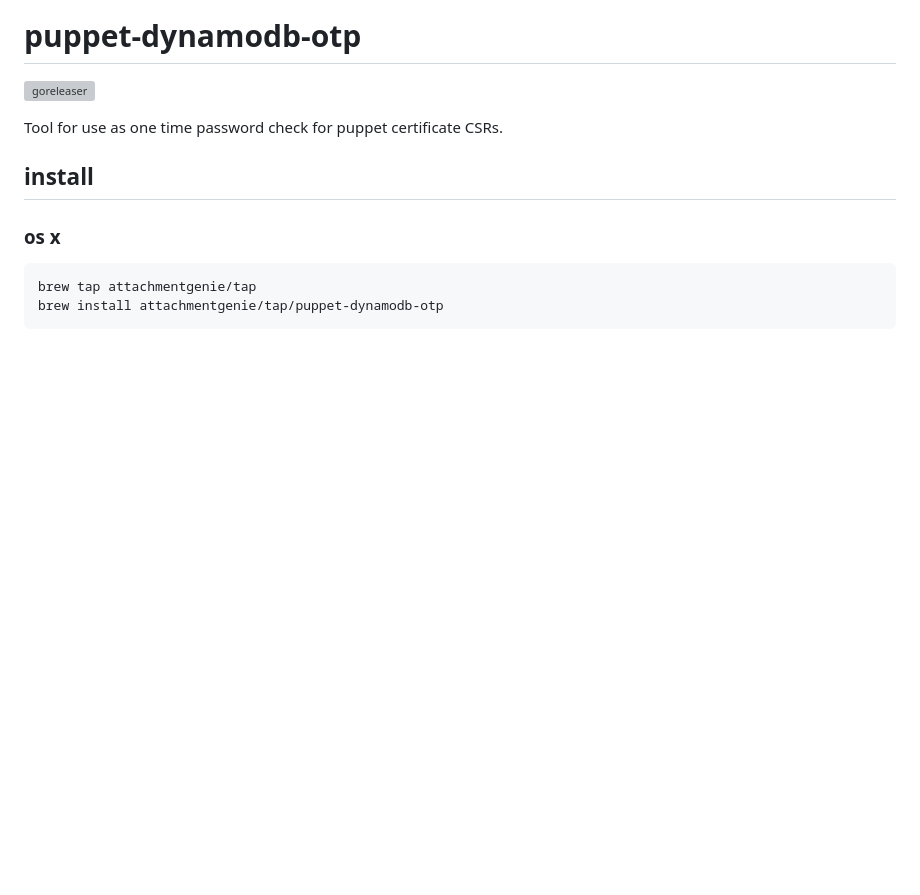
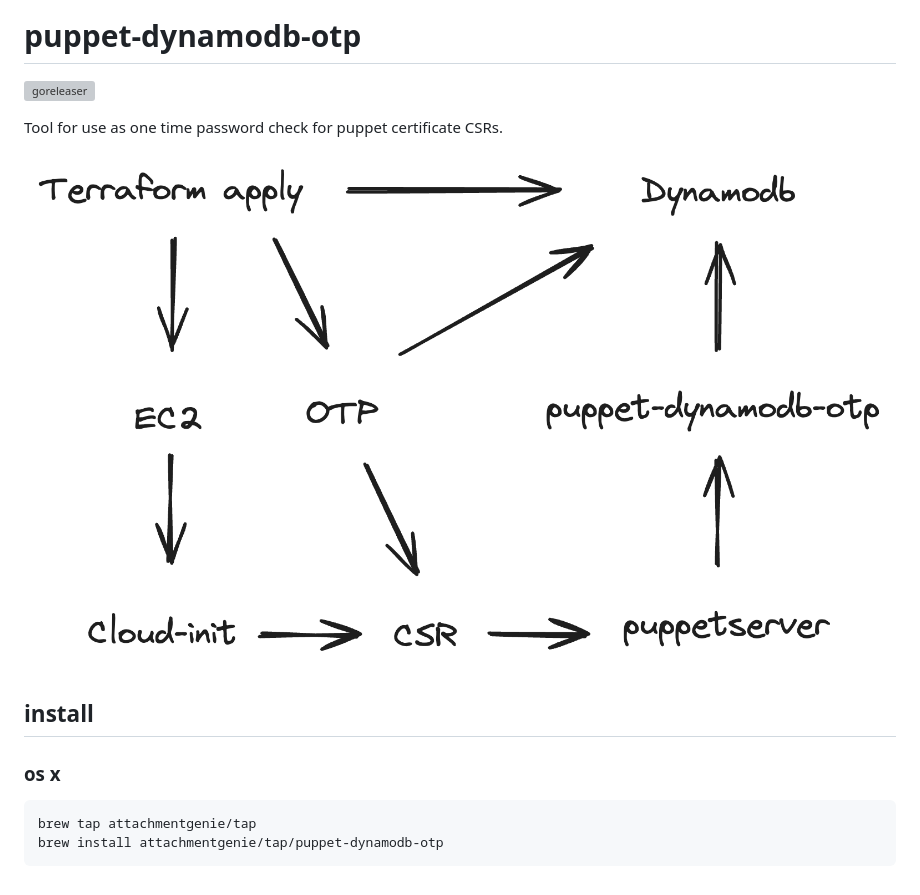
Before and after one commit to attachmentgenie/puppet-dynamodb-otp, a Markdown page: README.md, the part around the change. GitHub-like rendering; pictures changed too: puppet-dynamodb-otp.png (added); blank space fills up the shorter version; grey boxes are pictures that could not be loaded.

```diff
--- a/README.md
+++ b/README.md
@@ -3,6 +3,8 @@
 ![goreleaser](https://github.com/attachmentgenie/puppet-dynamodb-otp/actions/workflows/publish.yml/badge.svg)
 
 Tool for use as one time password check for puppet certificate CSRs.
+
+![puppet-dynamodb-otp](puppet-dynamodb-otp.png)
 
 ## install
 
```
Also changed, not shown: 8 other files.
